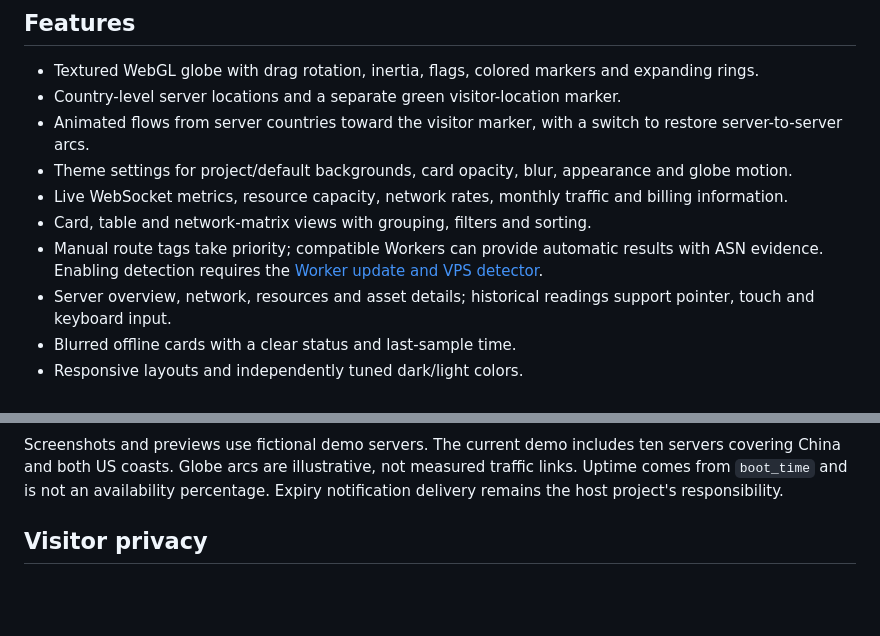
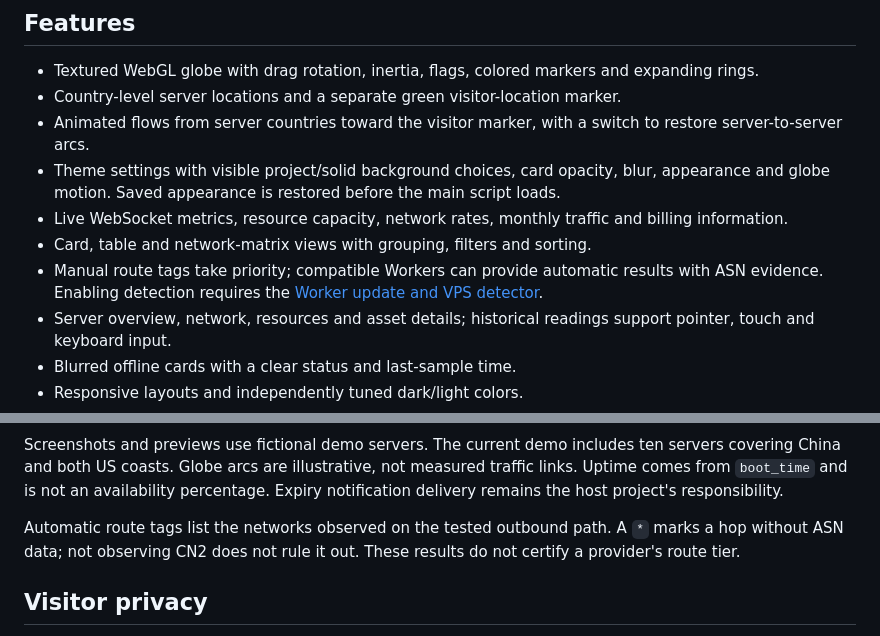
Before and after one commit to Versior/Aether-Monitor, a Markdown page: README.en.md, 2 parts joined by grey strips. Rendered like a GitHub page; blank space fills up the shorter version.

```diff
--- a/README.en.md
+++ b/README.en.md
@@ -35,6 +35,6 @@ Download `aether-theme.zip` and `SHA256SUMS.txt` from [Releases](https://github.
 - Textured WebGL globe with drag rotation, inertia, flags, colored markers and expanding rings.
 - Country-level server locations and a separate green visitor-location marker.
 - Animated flows from server countries toward the visitor marker, with a switch to restore server-to-server arcs.
-- Theme settings for project/default backgrounds, card opacity, blur, appearance and globe motion.
+- Theme settings with visible project/solid background choices, card opacity, blur, appearance and globe motion. Saved appearance is restored before the main script loads.
 - Live WebSocket metrics, resource capacity, network rates, monthly traffic and billing information.
 - Card, table and network-matrix views with grouping, filters and sorting.
@@ -52,6 +52,8 @@ Download `aether-theme.zip` and `SHA256SUMS.txt` from [Releases](https://github.
 ![Network matrix](docs/images/network.webp)
 
 Screenshots and previews use fictional demo servers. The current demo includes ten servers covering China and both US coasts. Globe arcs are illustrative, not measured traffic links. Uptime comes from `boot_time` and is not an availability percentage. Expiry notification delivery remains the host project's responsibility.
+
+Automatic route tags list the networks observed on the tested outbound path. A `*` marks a hop without ASN data; not observing CN2 does not rule it out. These results do not certify a provider's route tier.
 
 ## Visitor privacy
 
```
Also changed, not shown: other parts of README.en.md (+1 -1 lines), README.md (+3 -2 lines), docs/configuration.md (+8 -4 lines), docs/images/theme-settings.png, 10 other files.
